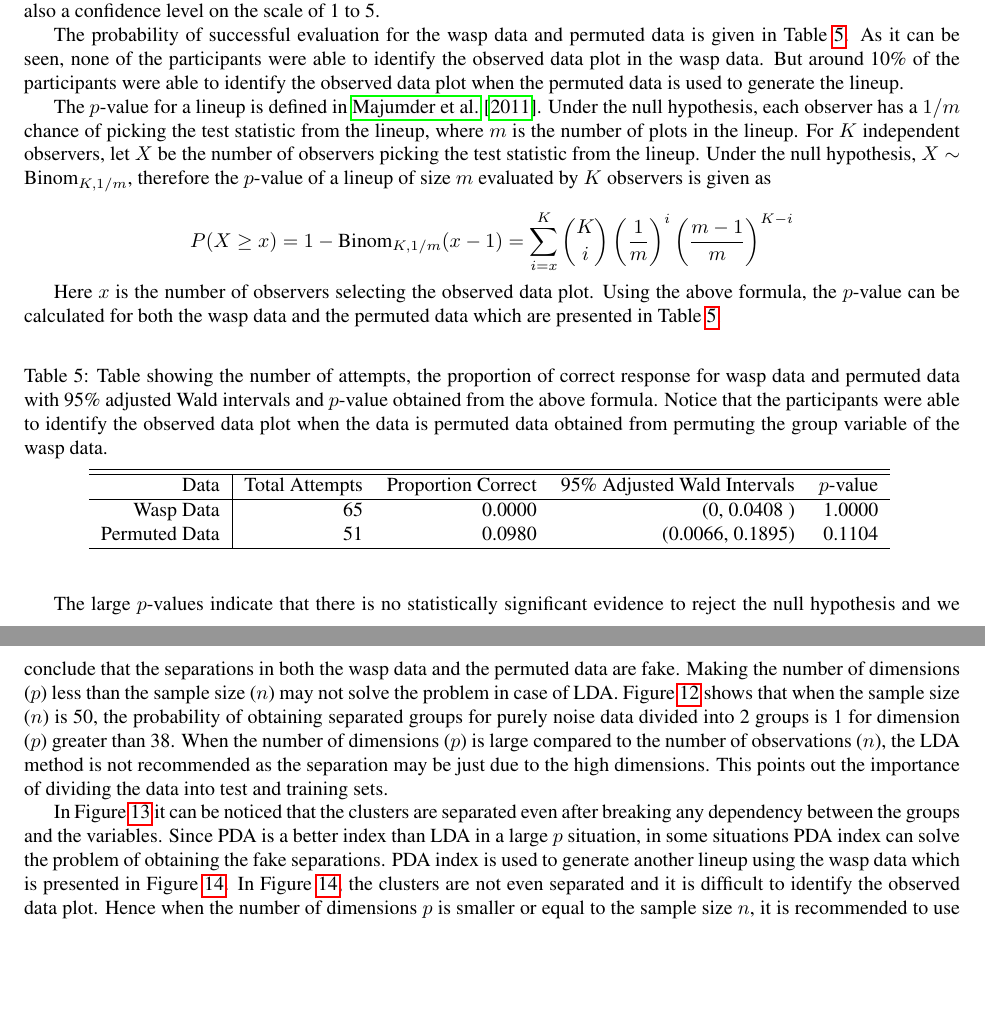
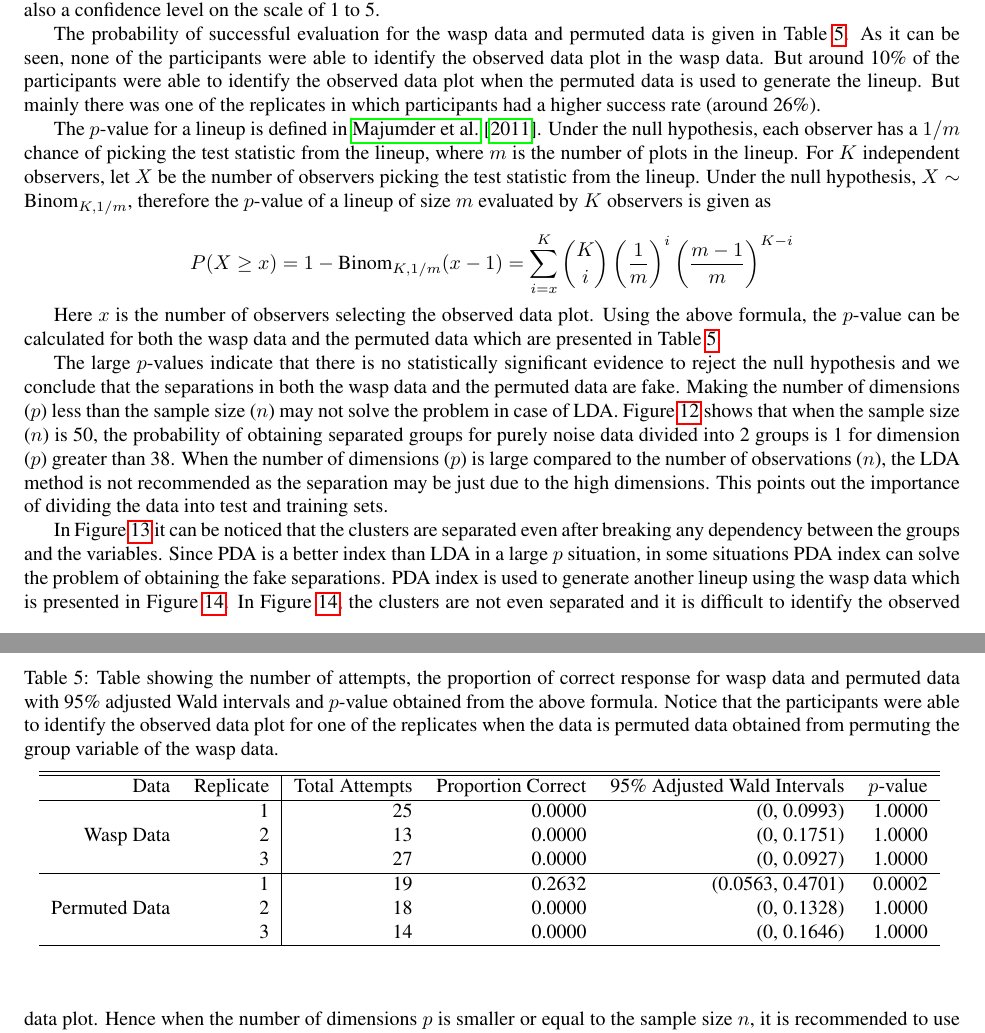
Before and after one commit to niladrir/large-p-paper, a LaTeX paper (large-p-small-n-paper.tex): two parts of pages 19 and 21 of 24, joined at a grey line, cut so that both start at the same text, the shorter picture padded with empty space. Compiled offline with pdfLaTeX.

Commit message:
Wasp Data table modified

```diff
--- a/large-p-small-n-paper.tex
+++ b/large-p-small-n-paper.tex
@@ -769,7 +769,7 @@ So two different lineups are obtained : one where the observed data is the wasp
 
 %\subsection{Results}
 
-The probability of successful evaluation for the wasp data and permuted data is given in Table \ref{wasp}. As it can be seen, none of the participants were able to identify the observed data plot in the wasp data. But around 10\% of the participants were able to identify the observed data plot when the permuted data is used to generate the lineup.
+The probability of successful evaluation for the wasp data and permuted data is given in Table \ref{wasp}. As it can be seen, none of the participants were able to identify the observed data plot in the wasp data. But around 10\% of the participants were able to identify the observed data plot when the permuted data is used to generate the lineup.  But mainly there was one of the replicates in which participants had a higher success rate (around 26\%).
 
 %\begin{figure*}[hbtp]
 %%\begin{figurehere}
@@ -789,15 +789,20 @@ Here $x$ is the number of observers selecting the observed data plot. Using the
 
 \begin{table}[ht]
 \begin{center}
-\caption{Table showing the number of attempts, the proportion of correct response for wasp data and permuted data with 95\% adjusted Wald intervals and $p$-value obtained from the above formula. Notice that the participants were able to identify the observed data plot when the data is permuted data obtained from permuting the group variable of the wasp data.}
+\caption{Table showing the number of attempts, the proportion of correct response for wasp data and permuted data with 95\% adjusted Wald intervals and $p$-value obtained from the above formula. Notice that the participants were able to identify the observed data plot for one of the replicates when the data is permuted data obtained from permuting the group variable of the wasp data.}
 \vspace{0.15cm}
-\begin{tabular}{r|rrrr}
+\begin{tabular}{rr|rrrr}
 \hline
   \hline
- Data & Total Attempts & Proportion Correct & 95\% Adjusted Wald Intervals  & $p$-value\\
+ Data & Replicate & Total Attempts & Proportion Correct & 95\% Adjusted Wald Intervals  & $p$-value\\
   \hline
-Wasp Data & 65 & 0.0000 & (0,  0.0408  )  & 1.0000\\
-Permuted Data & 51 & 0.0980 & (0.0066, 0.1895) & 0.1104 \\
+  & 1 & 25 & 0.0000 & (0, 0.0993) & 1.0000\\
+Wasp Data & 2 & 13 & 0.0000 & (0, 0.1751)  & 1.0000\\
+ & 3 & 27 & 0.0000 & (0, 0.0927) & 1.0000\\
+ \hline
+ & 1 & 19 & 0.2632 & (0.0563, 0.4701) & 0.0002\\
+Permuted Data & 2 & 18 & 0.0000 & (0, 0.1328) & 1.0000 \\
+ & 3 & 14 & 0.0000 & (0, 0.1646) & 1.0000\\
 %  noise1 & $-$3.750 & 0.298  & 0.000 \\
 %  projection2 & $-$0.079 & 0.176  & 0.653 \\
    \hline
```
Also changed, not shown: 1 other file.
